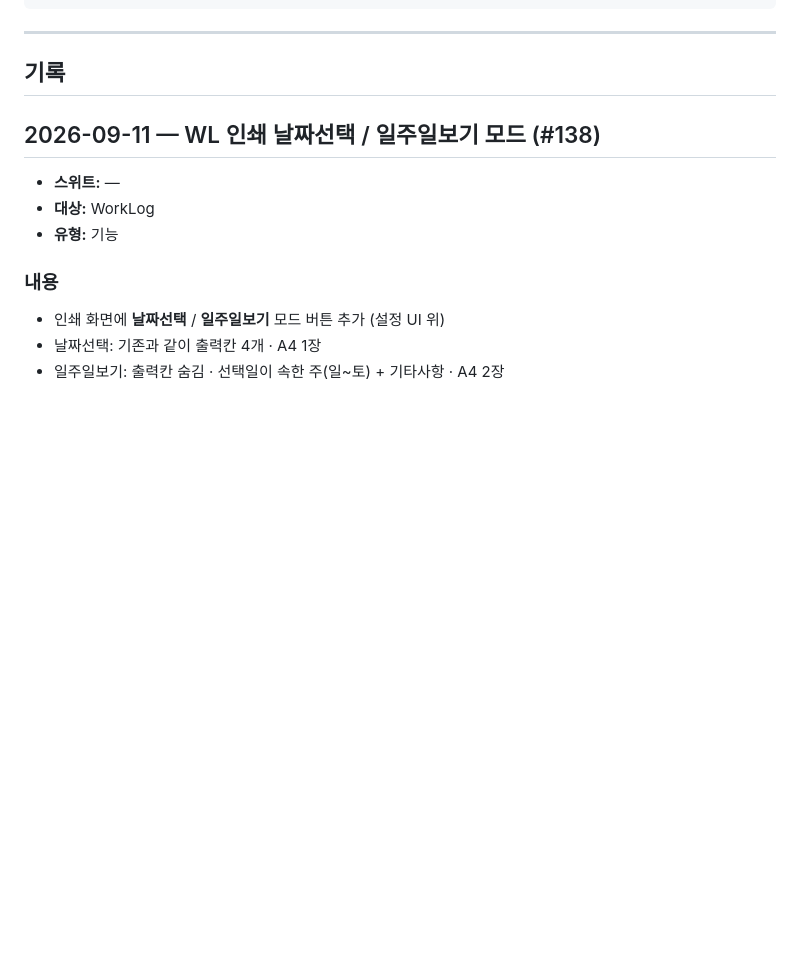
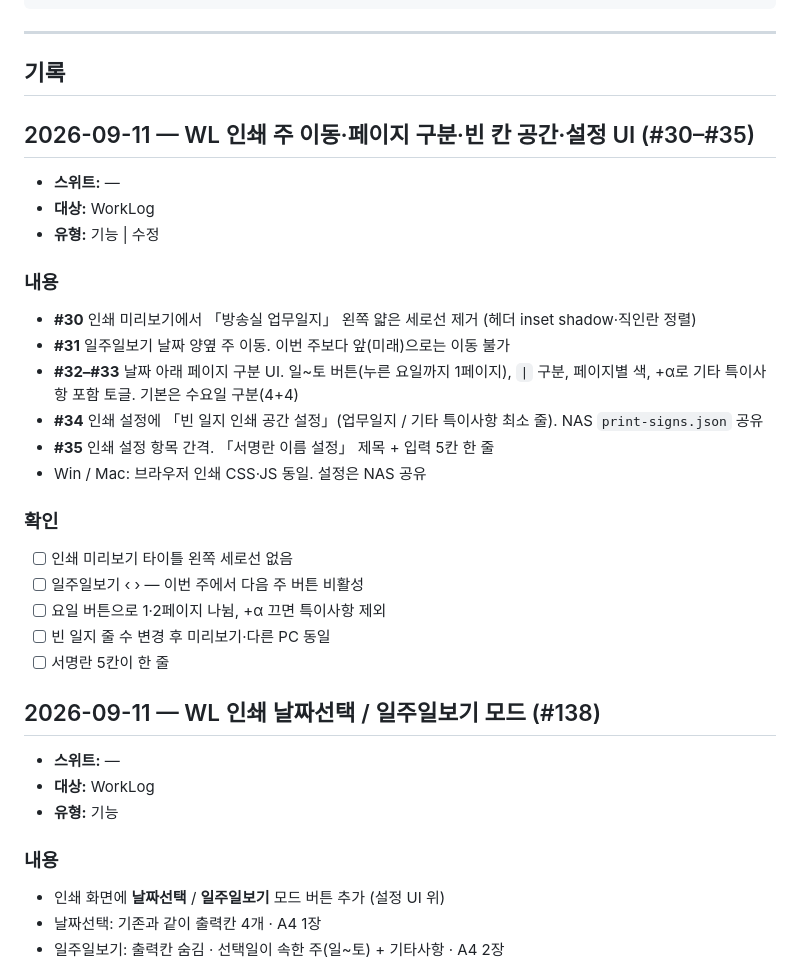
Before and after one commit to WooNaBin/broadcasting-suite, a Markdown page: CHANGES.md, the part around the change. GitHub-like rendering; blank space fills up the shorter version.

```diff
--- a/CHANGES.md
+++ b/CHANGES.md
@@ -35,6 +35,27 @@
 ---
 
 ## 기록
+
+## 2026-09-11 — WL 인쇄 주 이동·페이지 구분·빈 칸 공간·설정 UI (#30–#35)
+
+- **스위트:** —
+- **대상:** WorkLog
+- **유형:** 기능 | 수정
+
+### 내용
+- **#30** 인쇄 미리보기에서 「방송실 업무일지」 왼쪽 얇은 세로선 제거 (헤더 inset shadow·직인란 정렬)
+- **#31** 일주일보기 날짜 양옆 주 이동. 이번 주보다 앞(미래)으로는 이동 불가
+- **#32–#33** 날짜 아래 페이지 구분 UI. 일~토 버튼(누른 요일까지 1페이지), `|` 구분, 페이지별 색, +α로 기타 특이사항 포함 토글. 기본은 수요일 구분(4+4)
+- **#34** 인쇄 설정에 「빈 일지 인쇄 공간 설정」(업무일지 / 기타 특이사항 최소 줄). NAS `print-signs.json` 공유
+- **#35** 인쇄 설정 항목 간격. 「서명란 이름 설정」 제목 + 입력 5칸 한 줄
+- Win / Mac: 브라우저 인쇄 CSS·JS 동일. 설정은 NAS 공유
+
+### 확인
+- [ ] 인쇄 미리보기 타이틀 왼쪽 세로선 없음
+- [ ] 일주일보기 ‹ › — 이번 주에서 다음 주 버튼 비활성
+- [ ] 요일 버튼으로 1·2페이지 나뉨, +α 끄면 특이사항 제외
+- [ ] 빈 일지 줄 수 변경 후 미리보기·다른 PC 동일
+- [ ] 서명란 5칸이 한 줄
 
 ## 2026-09-11 — WL 인쇄 날짜선택 / 일주일보기 모드 (#138)
 
```
Also changed, not shown: TODO.md (+18 -2 lines).
